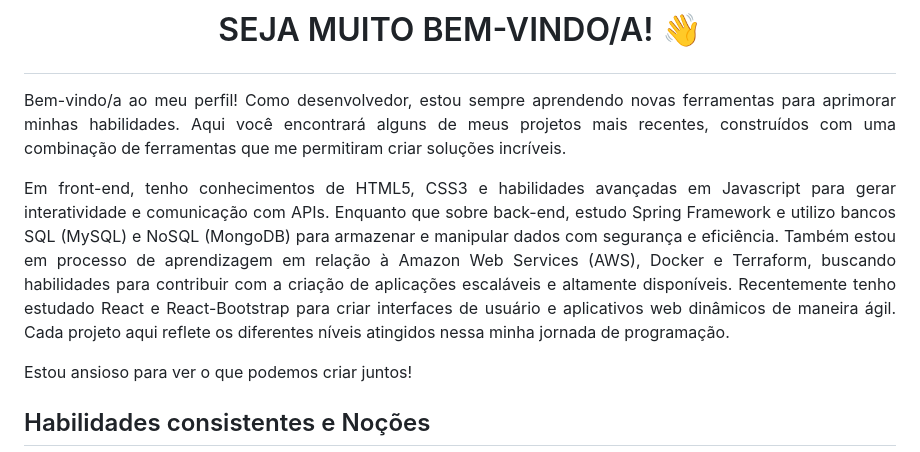
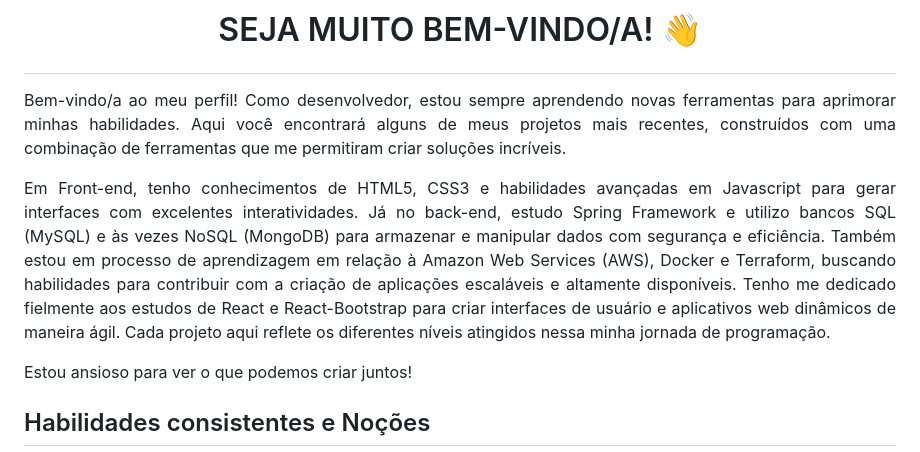
Before and after one commit to filiperslima/filiperslima, a Markdown page: README.md, the part around the change. GitHub-like rendering.

```diff
--- a/README.md
+++ b/README.md
@@ -17,7 +17,7 @@ Here are some ideas to get you started:
 # <p align="center">SEJA MUITO BEM-VINDO/A! 👋 <i class="devicon-linkedin-plain-wordmark colored"></i></p>
 <p align="justify"> Bem-vindo/a ao meu perfil! Como desenvolvedor, estou sempre aprendendo novas ferramentas para aprimorar minhas habilidades. Aqui você encontrará alguns de meus projetos mais recentes, construídos com uma combinação de ferramentas que me permitiram criar soluções incríveis.</p>
 
-<p align="justify">Em front-end, tenho conhecimentos de HTML5, CSS3 e habilidades avançadas em Javascript para gerar interatividade e comunicação com APIs. Enquanto que sobre back-end, estudo Spring Framework e utilizo bancos SQL (MySQL) e NoSQL (MongoDB) para armazenar e manipular dados com segurança e eficiência. Também estou em processo de aprendizagem em relação à Amazon Web Services (AWS), Docker e Terraform, buscando habilidades para contribuir com a criação de aplicações escaláveis e altamente disponíveis. Recentemente tenho estudado React e React-Bootstrap para criar interfaces de usuário e aplicativos web dinâmicos de maneira ágil. Cada projeto aqui reflete os diferentes níveis atingidos nessa minha jornada de programação. </p>
+<p align="justify">Em Front-end, tenho conhecimentos de HTML5, CSS3 e habilidades avançadas em Javascript para gerar interfaces com excelentes interatividades. Já no back-end, estudo Spring Framework e utilizo bancos SQL (MySQL) e às vezes NoSQL (MongoDB) para armazenar e manipular dados com segurança e eficiência. Também estou em processo de aprendizagem em relação à Amazon Web Services (AWS), Docker e Terraform, buscando habilidades para contribuir com a criação de aplicações escaláveis e altamente disponíveis. Tenho me dedicado fielmente aos estudos de  React e React-Bootstrap para criar interfaces de usuário e aplicativos web dinâmicos de maneira ágil. Cada projeto aqui reflete os diferentes níveis atingidos nessa minha jornada de programação. </p>
 
 <p>Estou ansioso para ver o que podemos criar juntos!</p>
 
```
